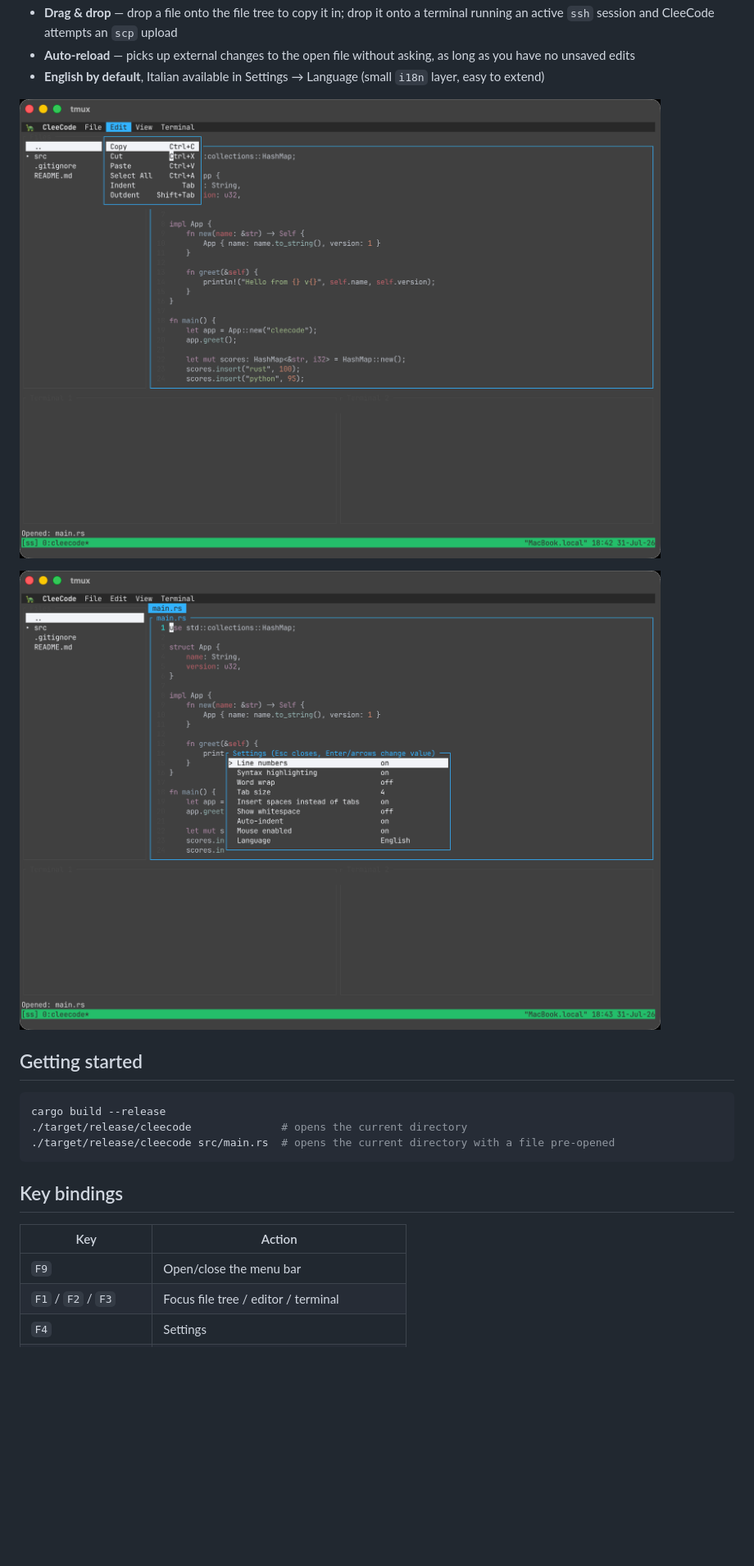
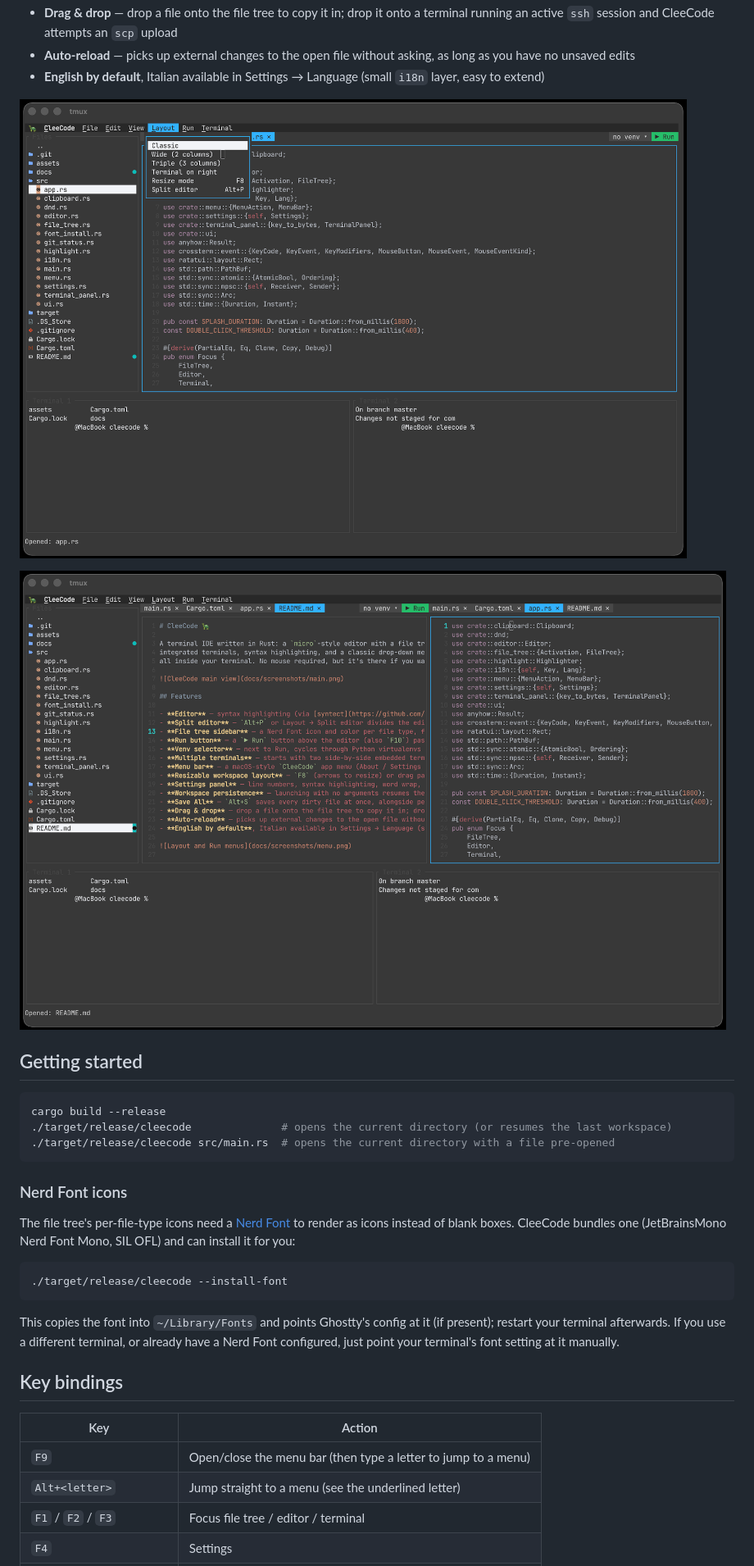
Before and after one commit to msavox/cleecode, a Markdown page: README.md, the part around the change printed below. Shown: that part at 82% size. Rendered like a GitHub page; pictures changed too: docs/screenshots/menu.png, docs/screenshots/settings.png (deleted), docs/screenshots/split.png (added); blank space fills up the shorter version.

````diff
--- a/README.md
+++ b/README.md
@@ -22,19 +27,34 @@ all inside your terminal.
 
-![Settings panel](docs/screenshots/settings.png)
+![Split editor view](docs/screenshots/split.png)
 
 ## Getting started
 
 ```bash
 cargo build --release
-./target/release/cleecode              # opens the current directory
+./target/release/cleecode              # opens the current directory (or resumes the last workspace)
 ./target/release/cleecode src/main.rs  # opens the current directory with a file pre-opened
 ```
+
+### Nerd Font icons
+
+The file tree's per-file-type icons need a [Nerd Font](https://www.nerdfonts.com/) to
+render as icons instead of blank boxes. CleeCode bundles one (JetBrainsMono Nerd Font
+Mono, SIL OFL) and can install it for you:
+
+```bash
+./target/release/cleecode --install-font
+```
+
+This copies the font into `~/Library/Fonts` and points Ghostty's config at it (if
+present); restart your terminal afterwards. If you use a different terminal, or already
+have a Nerd Font configured, just point your terminal's font setting at it manually.
 
 ## Key bindings
 
 | Key | Action |
 |---|---|
-| `F9` | Open/close the menu bar |
+| `F9` | Open/close the menu bar (then type a letter to jump to a menu) |
+| `Alt+<letter>` | Jump straight to a menu (see the underlined letter) |
 | `F1` / `F2` / `F3` | Focus file tree / editor / terminal |
 | `F4` | Settings |
 | `F5` / `F6` | New / close terminal |
````
Also changed, not shown: other parts of README.md (+25 -10 lines), docs/screenshots/main.png.
